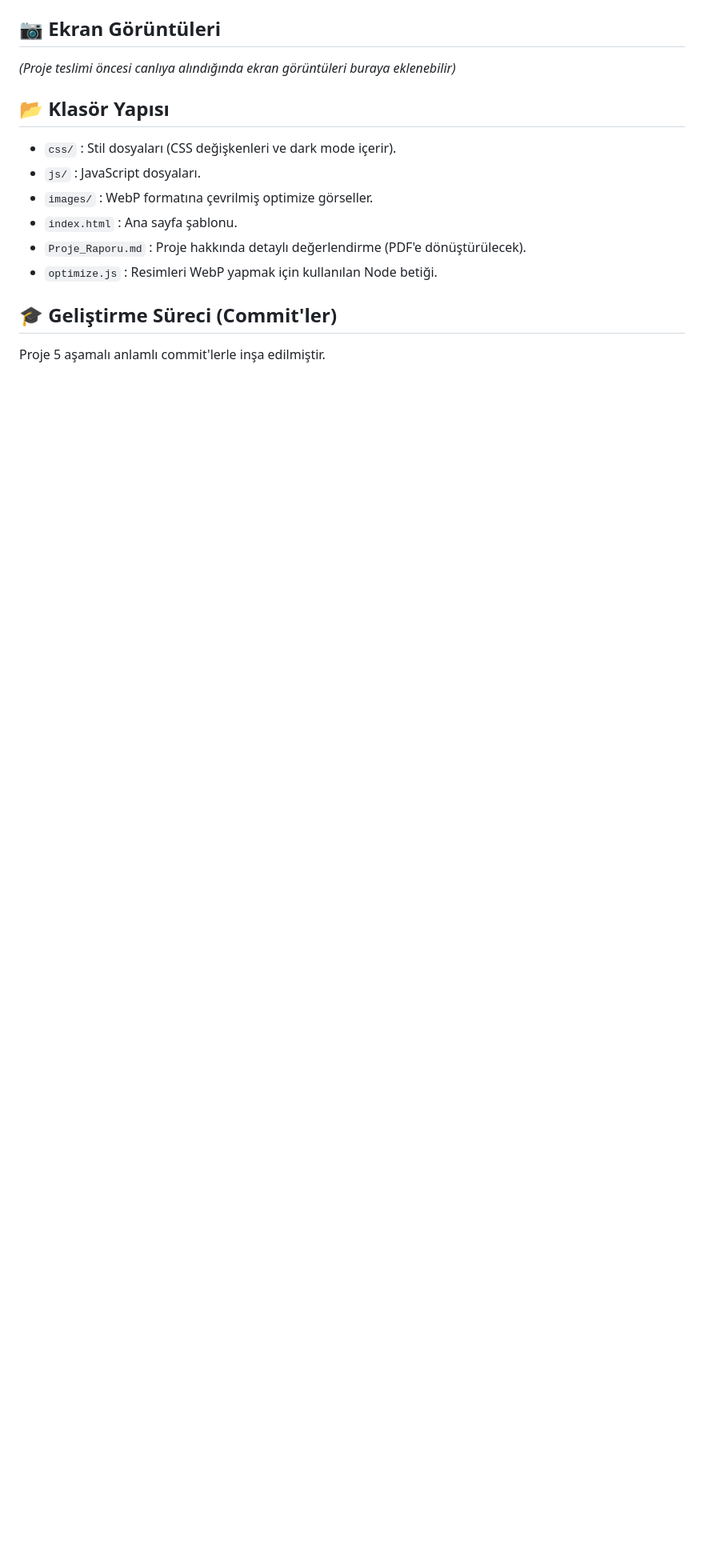
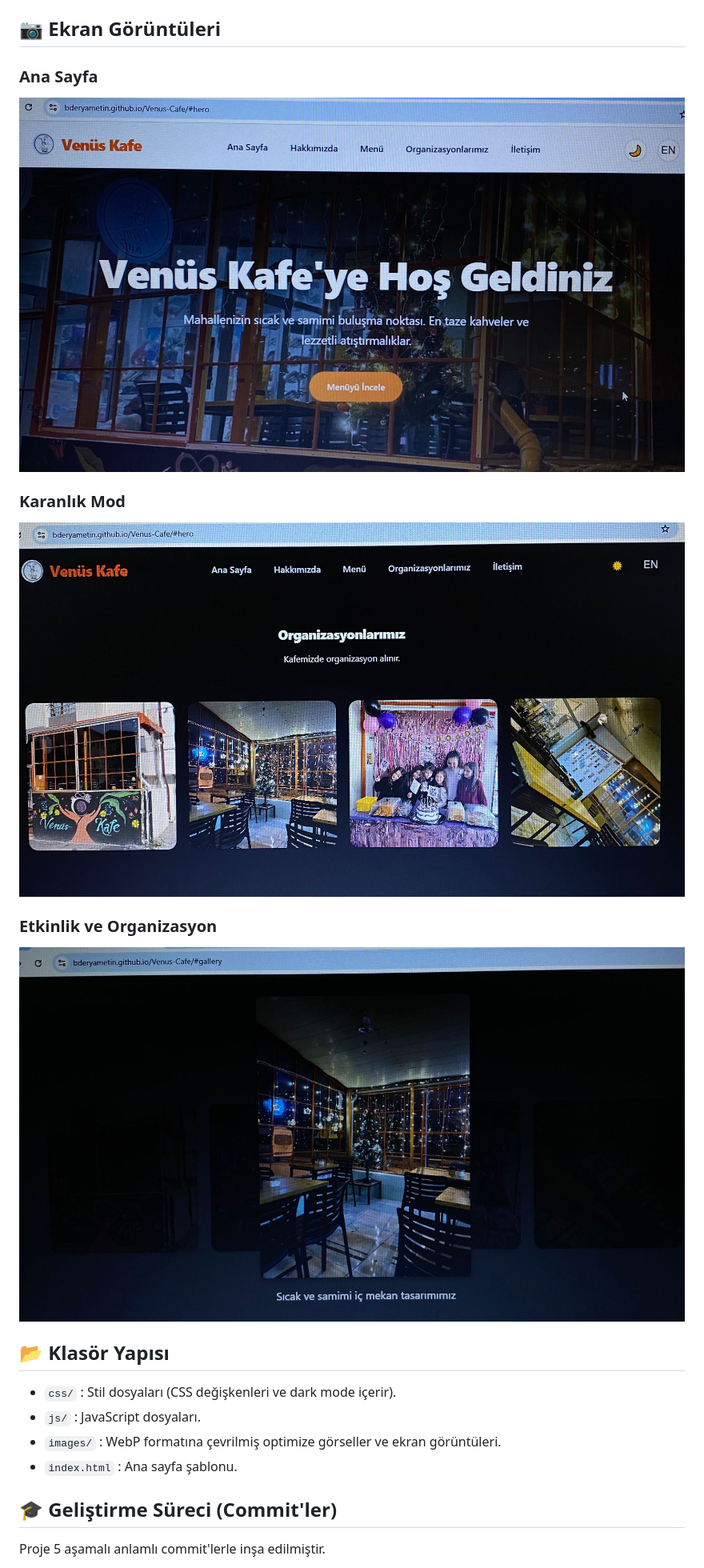
Before and after one commit to bderyametin/Venus-Cafe, a Markdown page: README.md, the part around the change. Shown: that part at 80% size. Drawn GitHub-style; pictures changed too: images/ana-sayfa.jpeg (added), images/etkinlik-gorseli.jpeg (added), images/karanlik-mod.jpeg (added); blank space fills up the shorter version.

Commit message:
README dosyasina ekran goruntuleri eklendi

```diff
--- a/README.md
+++ b/README.md
@@ -17,15 +17,21 @@ Venüs Kafe, samimi bir mahalle kültürünü modern bir yaklaşımla sunan bir
 - (Lighthouse skorları PDF raporunda mevcuttur. Erişilebilirlik ve Performans odaklı tasarlanmıştır.)
 
 ## 📷 Ekran Görüntüleri
-*(Proje teslimi öncesi canlıya alındığında ekran görüntüleri buraya eklenebilir)*
+
+### Ana Sayfa
+![Ana Sayfa](images/ana-sayfa.jpeg)
+
+### Karanlık Mod
+![Karanlık Mod](images/karanlik-mod.jpeg)
+
+### Etkinlik ve Organizasyon
+![Etkinlik Görseli](images/etkinlik-gorseli.jpeg)
 
 ## 📂 Klasör Yapısı
 - `css/` : Stil dosyaları (CSS değişkenleri ve dark mode içerir).
 - `js/` : JavaScript dosyaları.
-- `images/` : WebP formatına çevrilmiş optimize görseller.
+- `images/` : WebP formatına çevrilmiş optimize görseller ve ekran görüntüleri.
 - `index.html` : Ana sayfa şablonu.
-- `Proje_Raporu.md` : Proje hakkında detaylı değerlendirme (PDF'e dönüştürülecek).
-- `optimize.js` : Resimleri WebP yapmak için kullanılan Node betiği.
 
 ## 🎓 Geliştirme Süreci (Commit'ler)
 Proje 5 aşamalı anlamlı commit'lerle inşa edilmiştir.
```
